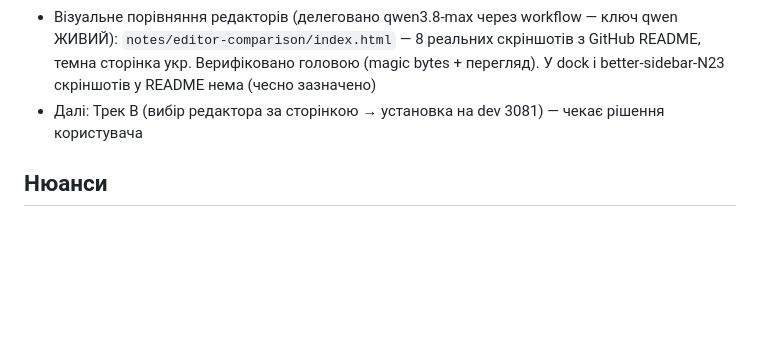
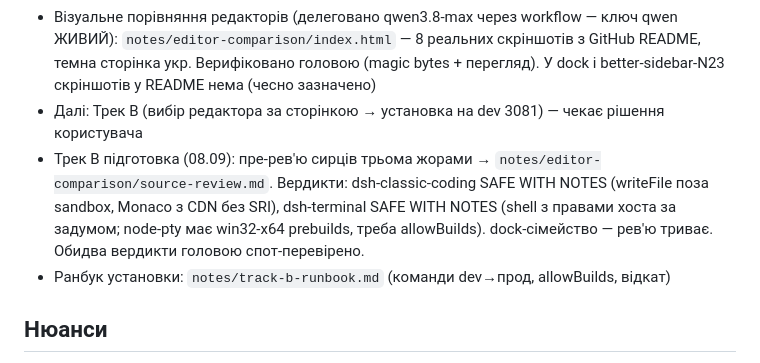
Before and after one commit to GrandpaUA/deepseek-harness-env, a Markdown page: notes/STATE.md, the part around the change. GitHub-like rendering; blank space fills up the shorter version.

Commit message:
Трек B підготовка: пре-рев'ю classic-coding + terminal (верифіковано), ранбук установки

```diff
--- a/notes/STATE.md
+++ b/notes/STATE.md
@@ -38,6 +38,11 @@
 - **Трек A ЗАКРИТО**: скіли `skills/hands-protocol` (порт протоколу жор з hands_strategy.md під DSH-тули: subagent/workflow/ralph/bg-jobs) і `skills/work-conventions` (5 принципів + конвенції коду + стиль спілкування). Hot-reload спрацював — обидва в каталозі скілів без рестарту
 - Візуальне порівняння редакторів (делеговано qwen3.8-max через workflow — ключ qwen ЖИВИЙ): `notes/editor-comparison/index.html` — 8 реальних скріншотів з GitHub README, темна сторінка укр. Верифіковано головою (magic bytes + перегляд). У dock і better-sidebar-N23 скріншотів у README нема (чесно зазначено)
 - Далі: Трек B (вибір редактора за сторінкою → установка на dev 3081) — чекає рішення користувача
+- Трек B підготовка (08.09): пре-рев'ю сирців трьома жорами → `notes/editor-comparison/source-review.md`.
+  Вердикти: dsh-classic-coding SAFE WITH NOTES (writeFile поза sandbox, Monaco з CDN без SRI),
+  dsh-terminal SAFE WITH NOTES (shell з правами хоста за задумом; node-pty має win32-x64 prebuilds,
+  треба allowBuilds). dock-сімейство — рев'ю триває. Обидва вердикти головою спот-перевірено.
+- Ранбук установки: `notes/track-b-runbook.md` (команди dev→прод, allowBuilds, відкат)
 
 ## Нюанси
 - 2026-09-07/08: **БАГ "prepare" — ЗАКРИТИЙ (RCA доведено)**. Симптом: кожен tool call вбиває хід ("Cannot read properties of undefined (reading 'prepare')" = `ctx.tools[TOOL_RUNTIME_SCHEDULER]` undefined). Причина: **dual-URL module identity** — pnpm тягнув `@deepseek-ai/*` (dsh-tools тощо) як deps плагінів у `profiles/web/node_modules` → Node ESM вантажив ДРУГИЙ інстанс модуля за іншим URL → символи-ключі сервісів (`Symbol("@deepseek-ai/dsh-tools.scheduler")`) роз'їжджались між хостом і бандлами. **Фікс**: видалено всі `@deepseek-ai/*` з `profiles/web/node_modules` обох home; у `profiles/web/.pnpmfile.cjs` (обидва home) хук readPackage зрізає `@deepseek-ai/*` з deps/optionalDeps/peerDeps плагінів — шар НЕ відтворюється при `pnpm install`. **ПРАВИЛО: ніколи не матеріалізувати `@deepseek-ai/*` під `profiles/*/node_modules`** — сторожить .pnpmfile.cjs. Junction-шар `profiles/node_modules/@deepseek-ai/*` → runtime (створюється dsh при бооті, `healProfilesModuleFallback`) — не шкодить, headless-тести зелені з ним
```
Also changed, not shown: notes/editor-comparison/source-review.md (added, +59 -0 lines), notes/track-b-runbook.md (added, +57 -0 lines).
